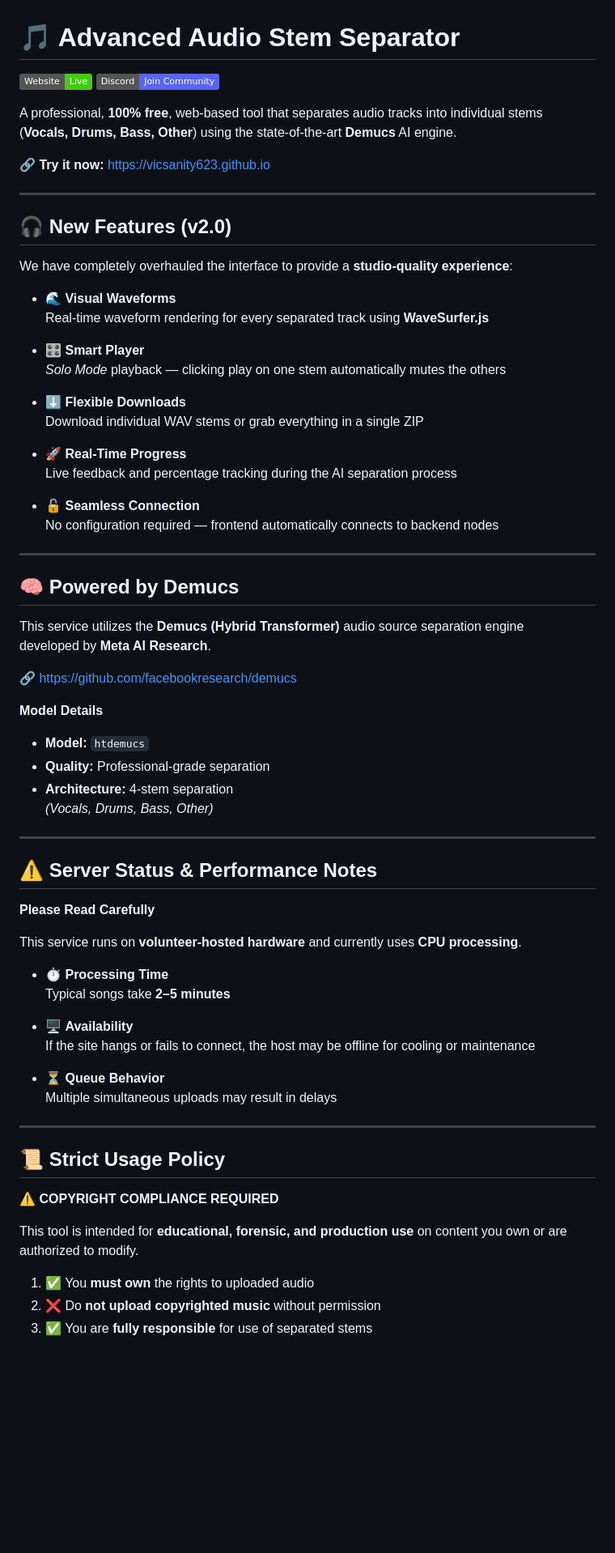
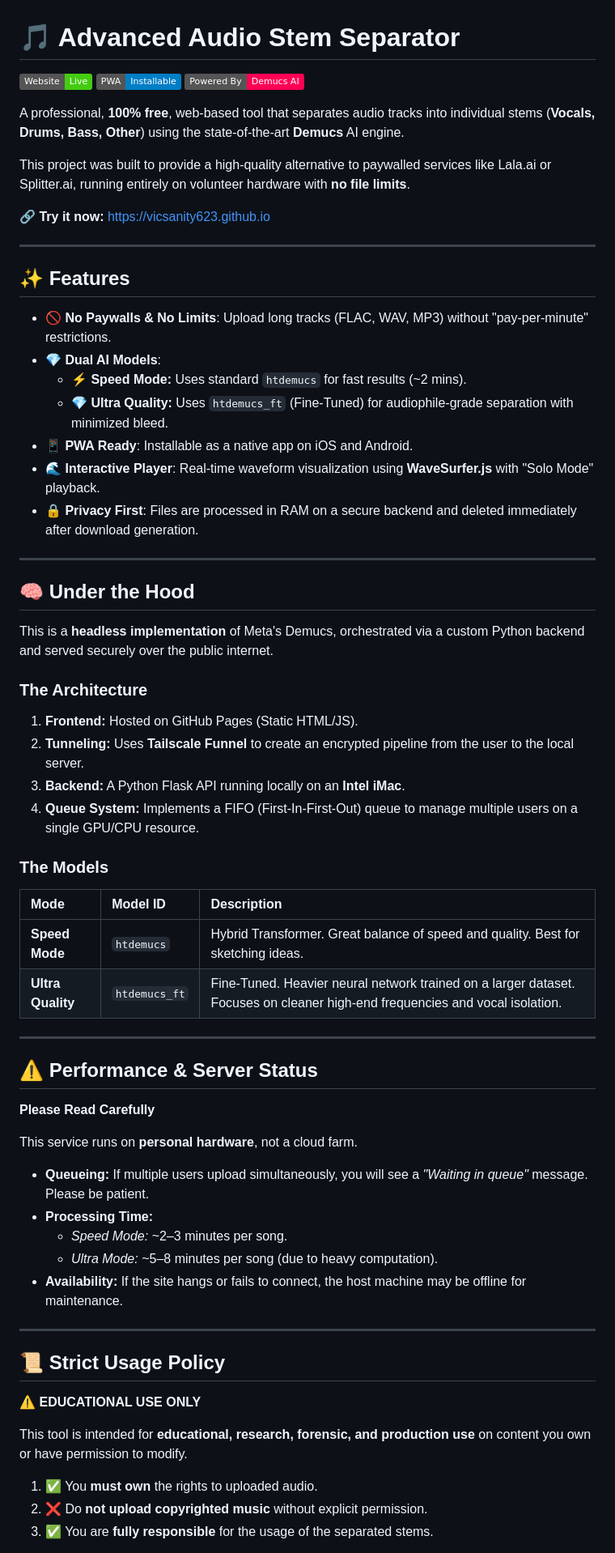
Before and after one commit to vicsanity623/vicsanity623.github.io, a Markdown page: README.md, the part around one of its changes. Shown at 81% size. Rendered like a GitHub page; badges without logos; blank space fills up the shorter version.

```diff
--- a/README.md
+++ b/README.md
@@ -1,76 +1,69 @@
 # 🎵 Advanced Audio Stem Separator
 
 [![Website](https://img.shields.io/badge/Website-Live-brightgreen)](https://vicsanity623.github.io)
-[![Discord](https://img.shields.io/badge/Discord-Join_Community-5865F2?logo=discord&logoColor=white)](https://discord.gg/75DwcRM3Y)
+[![PWA](https://img.shields.io/badge/PWA-Installable-blue)](https://vicsanity623.github.io)
+[![Powered By](https://img.shields.io/badge/Powered%20By-Demucs%20AI-ff0055)](https://github.com/facebookresearch/demucs)
 
-A professional, **100% free**, web-based tool that separates audio tracks into individual stems
-(**Vocals, Drums, Bass, Other**) using the state-of-the-art **Demucs** AI engine.
+A professional, **100% free**, web-based tool that separates audio tracks into individual stems (**Vocals, Drums, Bass, Other**) using the state-of-the-art **Demucs** AI engine.
+
+This project was built to provide a high-quality alternative to paywalled services like Lala.ai or Splitter.ai, running entirely on volunteer hardware with **no file limits**.
 
 🔗 **Try it now:** https://vicsanity623.github.io
 
 ---
 
-## 🎧 New Features (v2.0)
+## ✨ Features
 
-We have completely overhauled the interface to provide a **studio-quality experience**:
-
-- 🌊 **Visual Waveforms**
-  Real-time waveform rendering for every separated track using **WaveSurfer.js**
-
-- 🎛️ **Smart Player**
-  *Solo Mode* playback — clicking play on one stem automatically mutes the others
-
-- ⬇️ **Flexible Downloads**
-  Download individual WAV stems or grab everything in a single ZIP
-
-- 🚀 **Real-Time Progress**
-  Live feedback and percentage tracking during the AI separation process
-
-- 🔓 **Seamless Connection**
-  No configuration required — frontend automatically connects to backend nodes
+- **🚫 No Paywalls & No Limits**: Upload long tracks (FLAC, WAV, MP3) without "pay-per-minute" restrictions.
+- **💎 Dual AI Models**:
+  - **⚡ Speed Mode:** Uses standard `htdemucs` for fast results (~2 mins).
+  - **💎 Ultra Quality:** Uses `htdemucs_ft` (Fine-Tuned) for audiophile-grade separation with minimized bleed.
+- **📱 PWA Ready**: Installable as a native app on iOS and Android.
+- **🌊 Interactive Player**: Real-time waveform visualization using **WaveSurfer.js** with "Solo Mode" playback.
+- **🔒 Privacy First**: Files are processed in RAM on a secure backend and deleted immediately after download generation.
 
 ---
 
-## 🧠 Powered by Demucs
+## 🧠 Under the Hood
 
-This service utilizes the **Demucs (Hybrid Transformer)** audio source separation engine
-developed by **Meta AI Research**.
+This is a **headless implementation** of Meta's Demucs, orchestrated via a custom Python backend and served securely over the public internet.
 
-🔗 https://github.com/facebookresearch/demucs
+### The Architecture
+1. **Frontend:** Hosted on GitHub Pages (Static HTML/JS).
+2. **Tunneling:** Uses **Tailscale Funnel** to create an encrypted pipeline from the user to the local server.
+3. **Backend:** A Python Flask API running locally on an **Intel iMac**.
+4. **Queue System:** Implements a FIFO (First-In-First-Out) queue to manage multiple users on a single GPU/CPU resource.
 
-**Model Details**
-- **Model:** `htdemucs`
-- **Quality:** Professional-grade separation
-- **Architecture:** 4-stem separation
-  *(Vocals, Drums, Bass, Other)*
+### The Models
+| Mode | Model ID | Description |
+| :--- | :--- | :--- |
+| **Speed Mode** | `htdemucs` | Hybrid Transformer. Great balance of speed and quality. Best for sketching ideas. |
+| **Ultra Quality** | `htdemucs_ft` | Fine-Tuned. Heavier neural network trained on a larger dataset. Focuses on cleaner high-end frequencies and vocal isolation. |
 
 ---
 
-## ⚠️ Server Status & Performance Notes
+## ⚠️ Performance & Server Status
 
 **Please Read Carefully**
 
-This service runs on **volunteer-hosted hardware** and currently uses **CPU processing**.
+This service runs on **personal hardware**, not a cloud farm.
 
-- ⏱️ **Processing Time**
-  Typical songs take **2–5 minutes**
-
-- 🖥️ **Availability**
-  If the site hangs or fails to connect, the host may be offline for cooling or maintenance
-
-- ⏳ **Queue Behavior**
-  Multiple simultaneous uploads may result in delays
+- **Queueing:** If multiple users upload simultaneously, you will see a *"Waiting in queue"* message. Please be patient.
+- **Processing Time:**
+  - *Speed Mode:* ~2–3 minutes per song.
+  - *Ultra Mode:* ~5–8 minutes per song (due to heavy computation).
+- **Availability:** If the site hangs or fails to connect, the host machine may be offline for maintenance.
 
 ---
 
 ## 📜 Strict Usage Policy
 
-⚠️ **COPYRIGHT COMPLIANCE REQUIRED**
+⚠️ **EDUCATIONAL USE ONLY**
 
-This tool is intended for **educational, forensic, and production use** on content you own or are authorized to modify.
+This tool is intended for **educational, research, forensic, and production use** on content you own or have permission to modify.
 
-1. ✅ You **must own** the rights to uploaded audio
-2. ❌ Do **not upload copyrighted music** without permission
-3. ✅ You are **fully responsible** for use of separated stems
+1. ✅ You **must own** the rights to uploaded audio.
+2. ❌ Do **not upload copyrighted music** without explicit permission.
+3. ✅ You are **fully responsible** for the usage of the separated stems.
 
 > **Legal Notice**
```
Also changed, not shown: other parts of README.md (+6 -19 lines).
